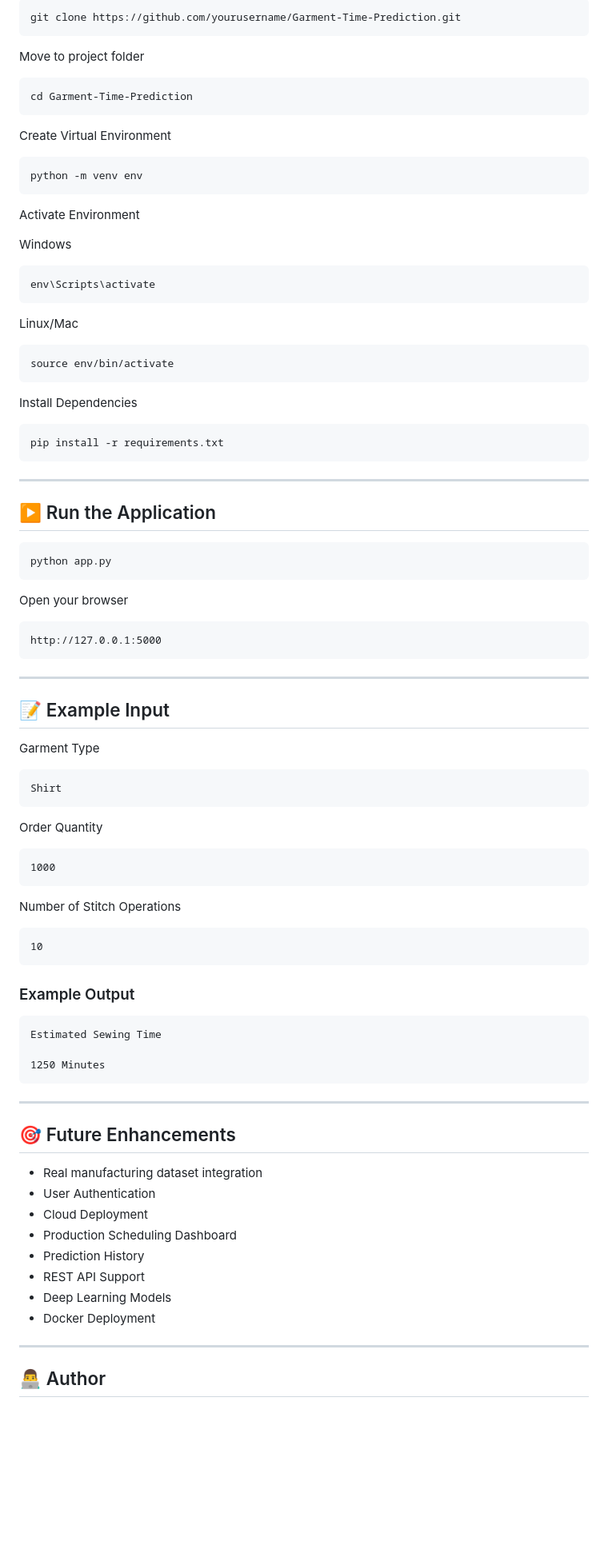
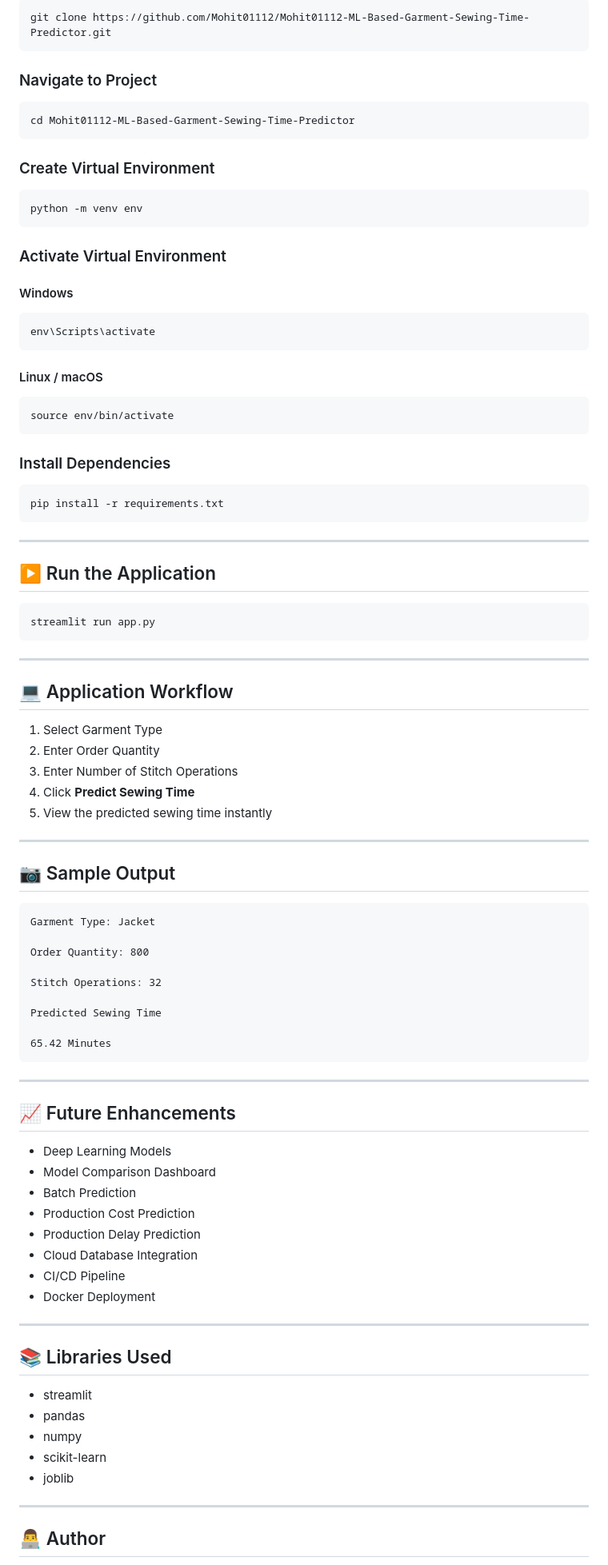
Before and after one commit to Mohit01112/Mohit01112-ML-Based-Garment-Sewing-Time-Predictor, a Markdown page: Readme.md, the part around one of its changes. Shown at 80% size. Rendered like a GitHub page; blank space fills up the shorter version.

````diff
--- a/Readme.md
+++ b/Readme.md
@@ -139,35 +164,35 @@ Clone the repository
 
 ```bash
-git clone https://github.com/yourusername/Garment-Time-Prediction.git
+git clone https://github.com/Mohit01112/Mohit01112-ML-Based-Garment-Sewing-Time-Predictor.git
 ```
 
-Move to project folder
+### Navigate to Project
 
 ```bash
-cd Garment-Time-Prediction
+cd Mohit01112-ML-Based-Garment-Sewing-Time-Predictor
 ```
 
-Create Virtual Environment
+### Create Virtual Environment
 
 ```bash
 python -m venv env
 ```
 
-Activate Environment
+### Activate Virtual Environment
 
-Windows
+#### Windows
 
 ```bash
 env\Scripts\activate
 ```
 
-Linux/Mac
+#### Linux / macOS
 
 ```bash
 source env/bin/activate
 ```
 
-Install Dependencies
+### Install Dependencies
 
 ```bash
 pip install -r requirements.txt
@@ -178,57 +203,57 @@ pip install -r requirements.txt
 ## ▶️ Run the Application
 
 ```bash
-python app.py
-```
-
-Open your browser
-
-```
-http://127.0.0.1:5000
+streamlit run app.py
 ```
 
 ---
 
-## 📝 Example Input
+## 💻 Application Workflow
 
-Garment Type
+1. Select Garment Type
+2. Enter Order Quantity
+3. Enter Number of Stitch Operations
+4. Click **Predict Sewing Time**
+5. View the predicted sewing time instantly
+
+---
+
+## 📷 Sample Output
 
 ```
-Shirt
-```
+Garment Type: Jacket
 
-Order Quantity
+Order Quantity: 800
 
-```
-1000
-```
+Stitch Operations: 32
 
-Number of Stitch Operations
+Predicted Sewing Time
 
-```
-10
-```
-
-### Example Output
-
-```
-Estimated Sewing Time
-
-1250 Minutes
+65.42 Minutes
 ```
 
 ---
 
-## 🎯 Future Enhancements
+## 📈 Future Enhancements
 
-- Real manufacturing dataset integration
-- User Authentication
-- Cloud Deployment
-- Production Scheduling Dashboard
-- Prediction History
-- REST API Support
 - Deep Learning Models
+- Model Comparison Dashboard
+- Batch Prediction
+- Production Cost Prediction
+- Production Delay Prediction
+- Cloud Database Integration
+- CI/CD Pipeline
 - Docker Deployment
+
+---
+
+## 📚 Libraries Used
+
+- streamlit
+- pandas
+- numpy
+- scikit-learn
+- joblib
 
 ---
 
````
Also changed, not shown: other parts of Readme.md (+126 -67 lines).
